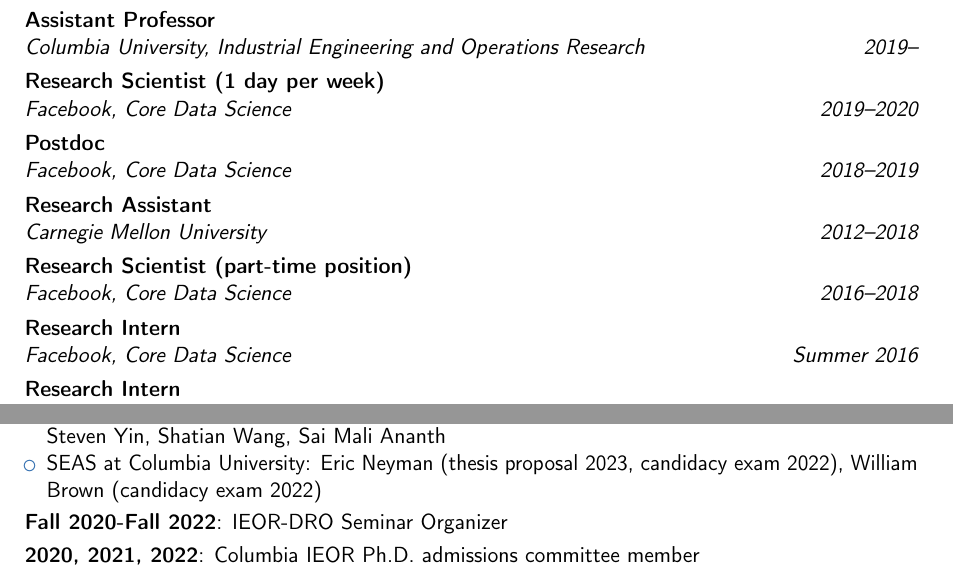
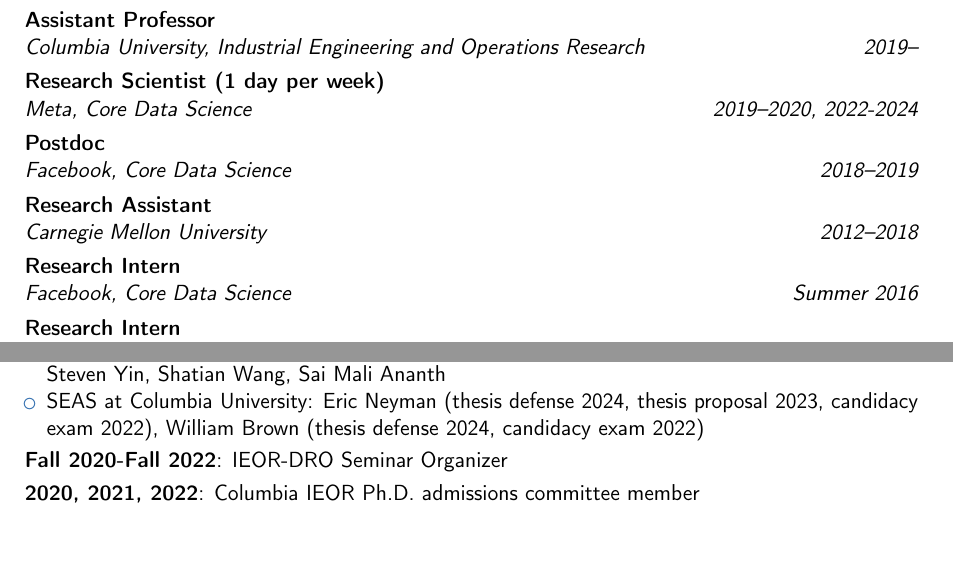
Before and after one commit to ChrKroer/resume, a LaTeX CV (christian_kroer_cv.tex): two parts of pages 1 and 12 of 13, joined at a grey line, cut so that both start at the same text, the shorter picture padded with empty space. Compiled offline with pdfLaTeX.

Commit message:
edits to consulting

```diff
--- a/christian_kroer_cv.tex
+++ b/christian_kroer_cv.tex
@@ -165,15 +165,19 @@
 \section{Employment and Internships}
 %\subsection{Vocational}
 \cventry{2019--}{Columbia University, Industrial Engineering and Operations Research}{Assistant Professor}{}{}{}{}
-\cventry{2019--2020}{Facebook, Core Data Science}{Research Scientist (1 day per week)}{}{}{}{}
+\cventry{2019--2020, 2022-2024}{Meta, Core Data Science}{Research Scientist (1 day per week)}{}{}{}{}
 \cventry{2018--2019}{Facebook, Core Data Science}{Postdoc}{}{}{}{}
 \cventry{2012--2018}{Carnegie Mellon University}{Research Assistant}{}{}{}{}
-\cventry{2016--2018}{Facebook, Core Data Science}{Research Scientist (part-time position)}{}{}{}{}
 \cventry{Summer 2016}{Facebook, Core Data Science}{Research Intern}{}{}{}{}
 \cventry{Summer 2015}{Microsoft Research New York City}{Research Intern}{}{}{}{}
 \cventry{2012}{Aalborg University}{Research Assistant (short-term contractor position)}{}{}{}{}
 \cventry{2011--2012}{IT University of Copenhagen}{Teaching Assistant}{}{}{}{}
 \cventry{2010--2011}{Netmester A/S}{Systems Developer}{}{}{}{}
+
+
+% \section{Consulting Work}
+% \cventry{2022--2024}{Meta, Core Data Science}{Research Scientist (1 day per week)}{}{}{}{}
+% \cventry{2016--2018}{Facebook, Core Data Science}{Research Scientist (part-time position)}{}{}{}{}
 % General description no longer than 1--2 lines.\newline
   % {}  %
 % Detailed achievements:%
@@ -484,8 +488,9 @@
 \cvitem{Thesis committee/review}{
   \begin{itemize}
   \item IEOR at Columbia University: Sudeep Raja, Jalaj Bhandari, Yunhao Tang, Yi Ren, Xiao Lei, Steven Yin, Shatian Wang, Sai Mali Ananth
-  \item SEAS at Columbia University: Eric Neyman (thesis proposal 2023, candidacy
-    exam 2022), William Brown (candidacy exam 2022)
+  \item SEAS at Columbia University:
+    Eric Neyman (thesis defense 2024, thesis proposal 2023, candidacy exam 2022),
+    William Brown (thesis defense 2024, candidacy exam 2022)
   \end{itemize}
 }
 \cvitem{Fall 2020-Fall 2022}{IEOR-DRO Seminar Organizer}
```
Also changed, not shown: christian_kroer_publications_conference_promotion.bib (+3 -0 lines), christian_kroer_cv.tex (2 more changed lines).
